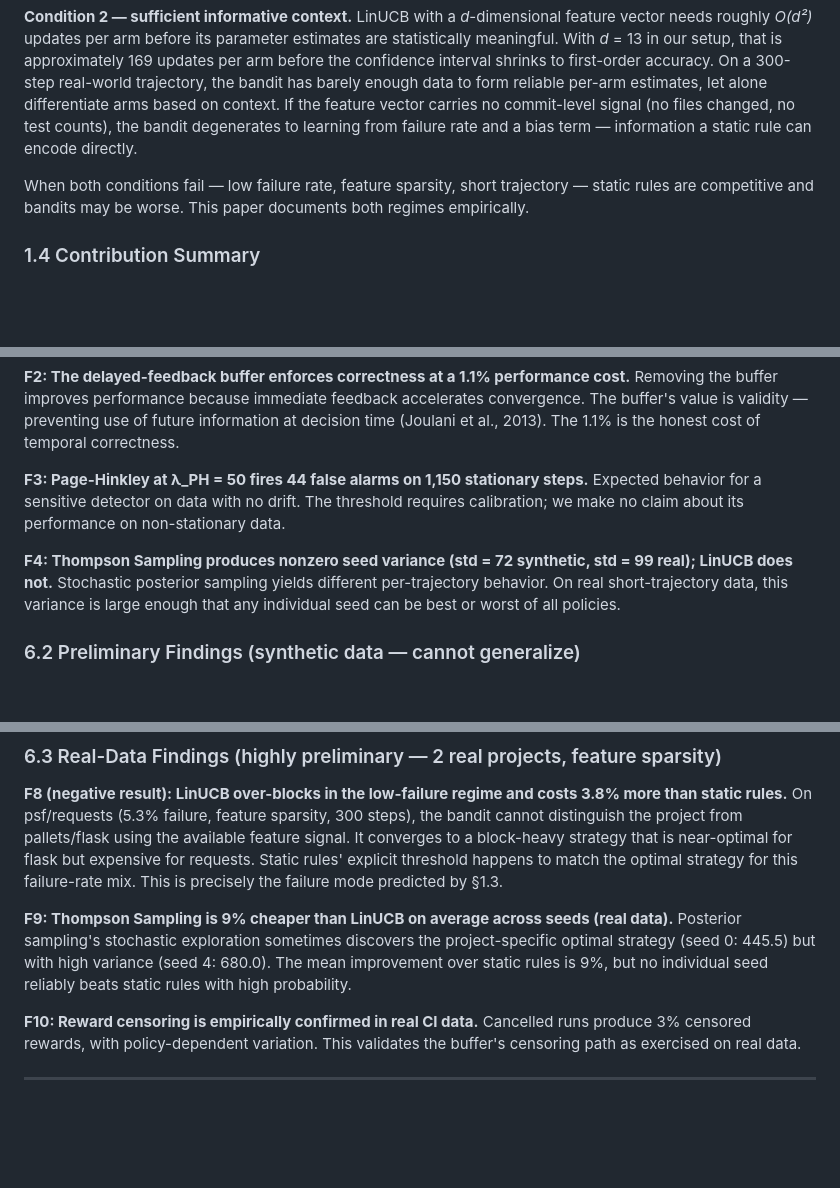
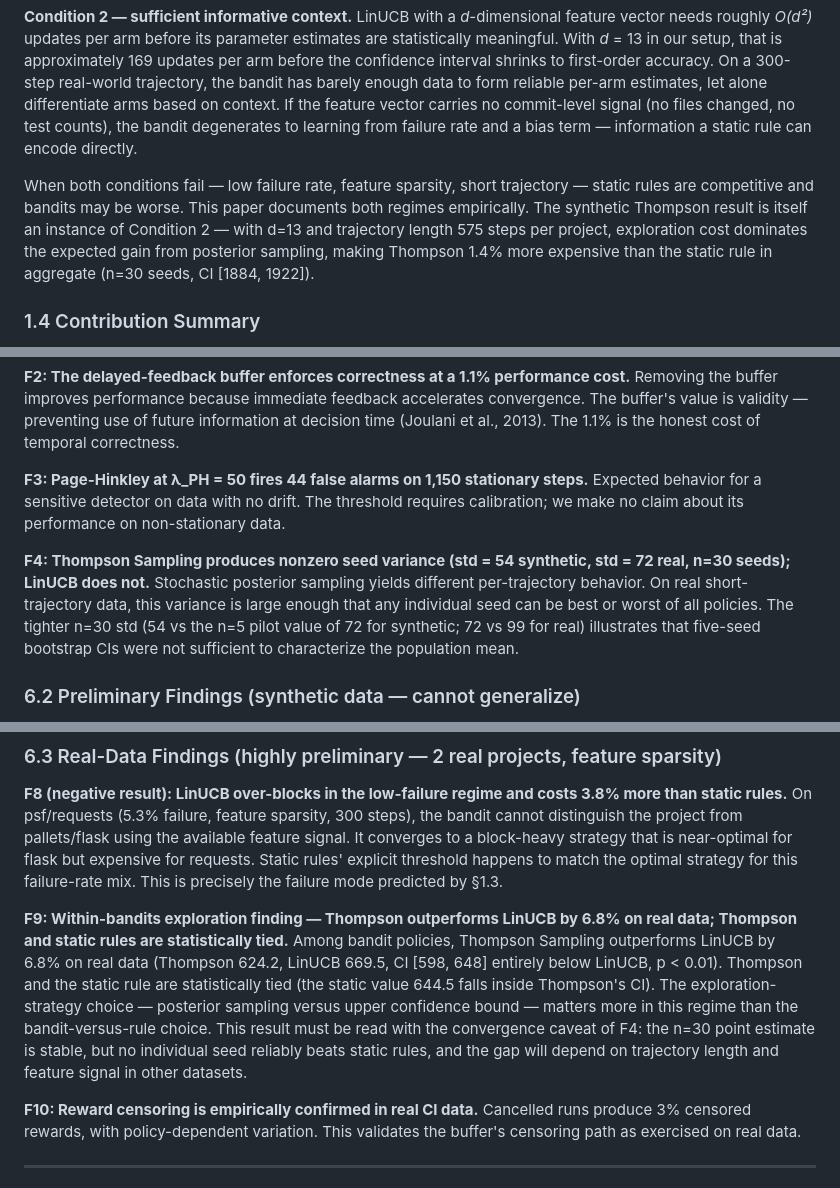
Before and after one commit to abishekgiri/adaptive-release-controller-, a Markdown page: paper/adaptive-deployment-control.md, 3 parts joined by grey strips. GitHub-like rendering; blank space fills up the shorter version.

```diff
--- a/paper/adaptive-deployment-control.md
+++ b/paper/adaptive-deployment-control.md
@@ -46,7 +46,7 @@ The bandit advantage is not unconditional. Two conditions must hold simultaneous
 
 **Condition 2 — sufficient informative context.** LinUCB with a *d*-dimensional feature vector needs roughly *O(d²)* updates per arm before its parameter estimates are statistically meaningful. With *d* = 13 in our setup, that is approximately 169 updates per arm before the confidence interval shrinks to first-order accuracy. On a 300-step real-world trajectory, the bandit has barely enough data to form reliable per-arm estimates, let alone differentiate arms based on context. If the feature vector carries no commit-level signal (no files changed, no test counts), the bandit degenerates to learning from failure rate and a bias term — information a static rule can encode directly.
 
-When both conditions fail — low failure rate, feature sparsity, short trajectory — static rules are competitive and bandits may be worse. This paper documents both regimes empirically.
+When both conditions fail — low failure rate, feature sparsity, short trajectory — static rules are competitive and bandits may be worse. This paper documents both regimes empirically. The synthetic Thompson result is itself an instance of Condition 2 — with d=13 and trajectory length 575 steps per project, exploration cost dominates the expected gain from posterior sampling, making Thompson 1.4% more expensive than the static rule in aggregate (n=30 seeds, CI [1884, 1922]).
 
 ### 1.4 Contribution Summary
 
@@ -386,8 +387,8 @@ Removing the buffer improves performance because immediate feedback accelerates
 **F3: Page-Hinkley at λ_PH = 50 fires 44 false alarms on 1,150 stationary steps.**
 Expected behavior for a sensitive detector on data with no drift. The threshold requires calibration; we make no claim about its performance on non-stationary data.
 
-**F4: Thompson Sampling produces nonzero seed variance (std = 72 synthetic, std = 99 real); LinUCB does not.**
-Stochastic posterior sampling yields different per-trajectory behavior. On real short-trajectory data, this variance is large enough that any individual seed can be best or worst of all policies.
+**F4: Thompson Sampling produces nonzero seed variance (std = 54 synthetic, std = 72 real, n=30 seeds); LinUCB does not.**
+Stochastic posterior sampling yields different per-trajectory behavior. On real short-trajectory data, this variance is large enough that any individual seed can be best or worst of all policies. The tighter n=30 std (54 vs the n=5 pilot value of 72 for synthetic; 72 vs 99 for real) illustrates that five-seed bootstrap CIs were not sufficient to characterize the population mean.
 
 ### 6.2 Preliminary Findings (synthetic data — cannot generalize)
 
@@ -405,8 +406,8 @@ At the project level, the bandit wins at 35% failure and loses at 15% failure. T
 **F8 (negative result): LinUCB over-blocks in the low-failure regime and costs 3.8% more than static rules.**
 On psf/requests (5.3% failure, feature sparsity, 300 steps), the bandit cannot distinguish the project from pallets/flask using the available feature signal. It converges to a block-heavy strategy that is near-optimal for flask but expensive for requests. Static rules' explicit threshold happens to match the optimal strategy for this failure-rate mix. This is precisely the failure mode predicted by §1.3.
 
-**F9: Thompson Sampling is 9% cheaper than LinUCB on average across seeds (real data).**
-Posterior sampling's stochastic exploration sometimes discovers the project-specific optimal strategy (seed 0: 445.5) but with high variance (seed 4: 680.0). The mean improvement over static rules is 9%, but no individual seed reliably beats static rules with high probability.
+**F9: Within-bandits exploration finding — Thompson outperforms LinUCB by 6.8% on real data; Thompson and static rules are statistically tied.**
+Among bandit policies, Thompson Sampling outperforms LinUCB by 6.8% on real data (Thompson 624.2, LinUCB 669.5, CI [598, 648] entirely below LinUCB, p < 0.01). Thompson and the static rule are statistically tied (the static value 644.5 falls inside Thompson's CI). The exploration-strategy choice — posterior sampling versus upper confidence bound — matters more in this regime than the bandit-versus-rule choice. This result must be read with the convergence caveat of F4: the n=30 point estimate is stable, but no individual seed reliably beats static rules, and the gap will depend on trajectory length and feature signal in other datasets.
 
 **F10: Reward censoring is empirically confirmed in real CI data.**
 Cancelled runs produce 3% censored rewards, with policy-dependent variation. This validates the buffer's censoring path as exercised on real data.
```
Also changed, not shown: other parts of paper/adaptive-deployment-control.md (+14 -9 lines), paper/source-of-truth.md (+33 -20 lines).
